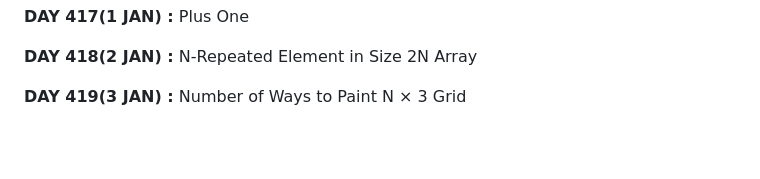
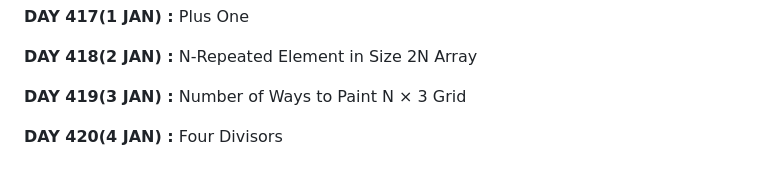
Before and after one commit to apu52/Leetcode-Solutions, a Markdown page: README.md, the part around the change. Drawn GitHub-style; blank space fills up the shorter version.

Commit message:
Add entry for DAY 420 in README

```diff
--- a/README.md
+++ b/README.md
@@ -838,3 +838,5 @@ Here are the solutions of Leetcode DAILY &amp; other problem solutions
 **DAY 418(2 JAN) :** N-Repeated Element in Size 2N Array
 
 **DAY 419(3 JAN) :** Number of Ways to Paint N × 3 Grid
+
+**DAY 420(4 JAN) :** Four Divisors
```
